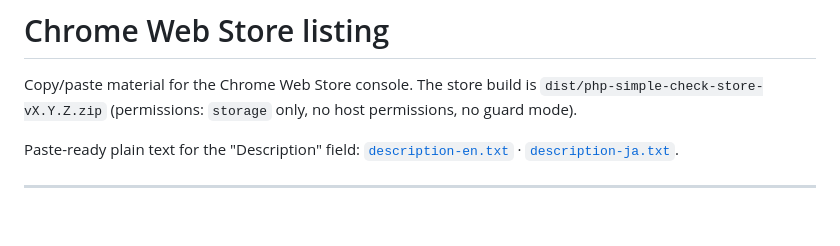
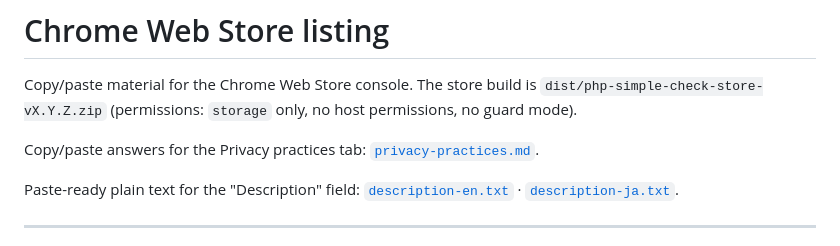
Before and after one commit to yomiplush/php-simple-check, a Markdown page: docs/store/listing.md, the part around the change. Drawn GitHub-style; blank space fills up the shorter version.

Commit message:
Add copy/paste answers for the privacy practices tab

```diff
--- a/docs/store/listing.md
+++ b/docs/store/listing.md
@@ -3,6 +3,9 @@
 Copy/paste material for the Chrome Web Store console. The store build is
 `dist/php-simple-check-store-vX.Y.Z.zip` (permissions: `storage` only, no host
 permissions, no guard mode).
+
+Copy/paste answers for the Privacy practices tab:
+[`privacy-practices.md`](privacy-practices.md).
 
 Paste-ready plain text for the "Description" field:
 [`description-en.txt`](description-en.txt) ·
```
Also changed, not shown: docs/store/privacy-practices.md (added, +74 -0 lines).
